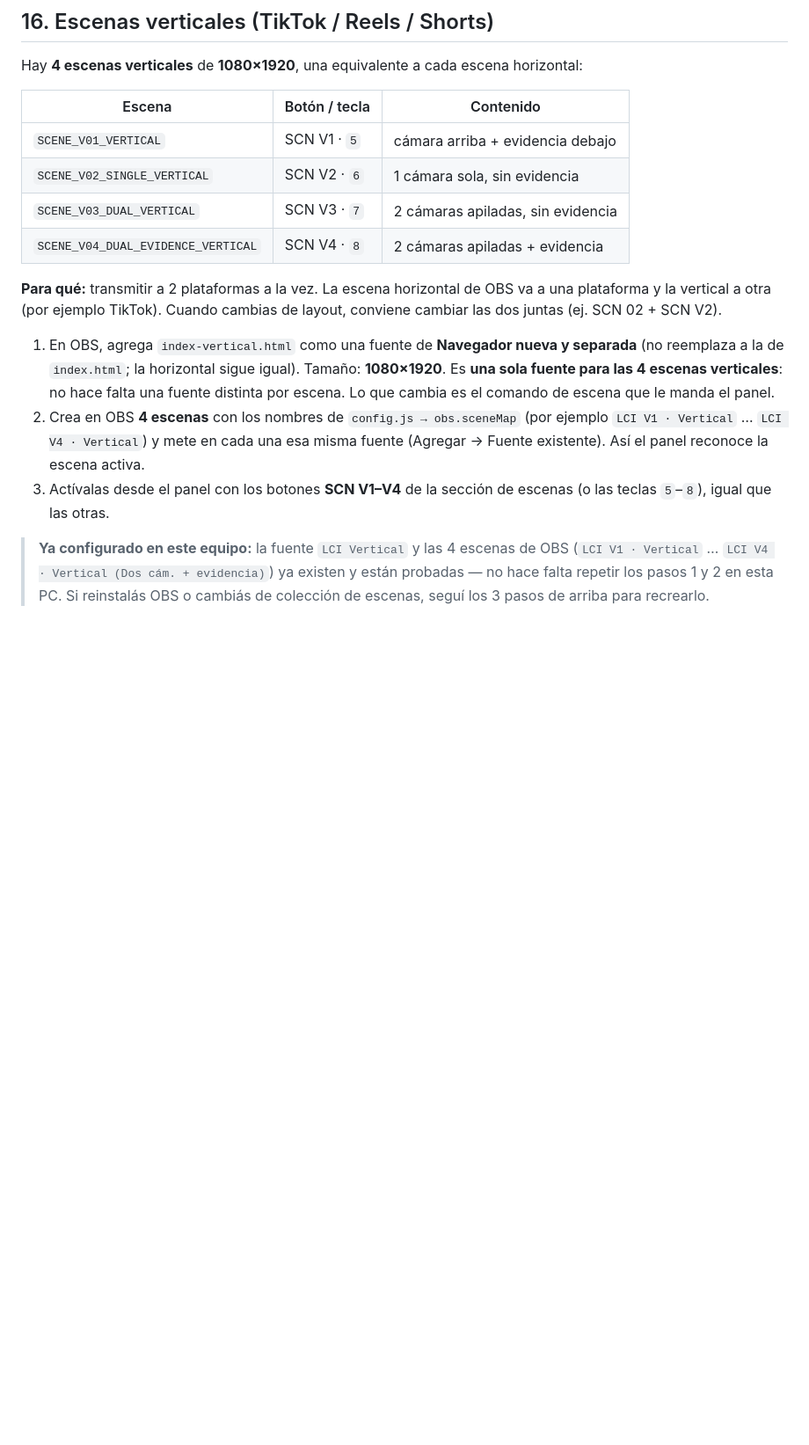
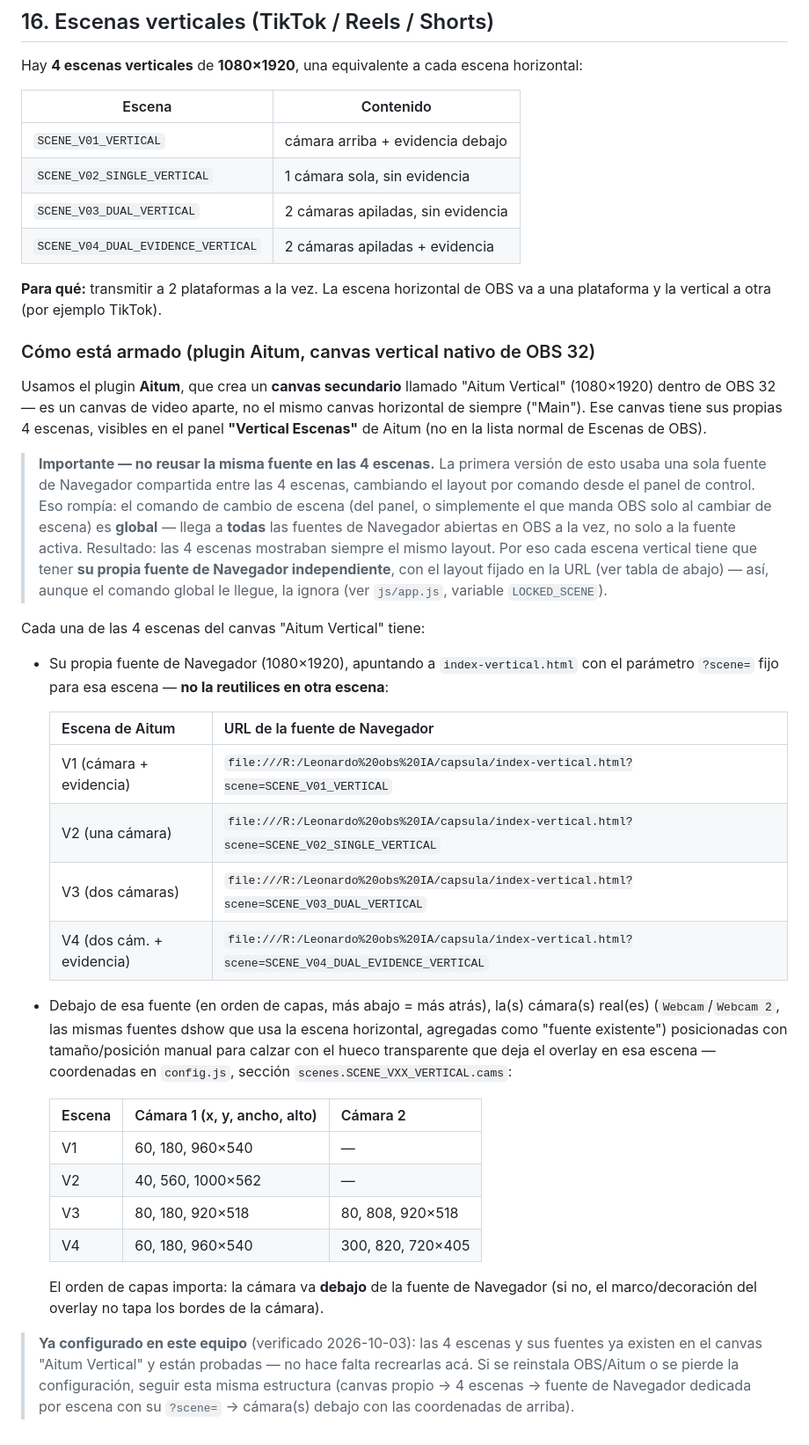
Before and after one commit to studiodevsandbox/capsula-insolita, a Markdown page: README.md, the part around the change. Shown at 88% size. Drawn GitHub-style; blank space fills up the shorter version.

Commit message:
Reescribe la sección de escenas verticales con la config real (Aitum)
La sección 16 describía el método viejo (una fuente compartida entre
las 4 escenas) que es justo el que causaba el bug de hoy: el comando
de cambio de escena es global y pisaba las 4 por igual. Se documenta
la estructura real que quedó funcionando — canvas "Aitum Vertical"
con 4 escenas, cada una con su propia fuente de Navegador (URL con
?scene= fijo) y las cámaras debajo con sus coordenadas exactas.

Co-Authored-By: Claude Sonnet 5 <noreply@anthropic.com>

```diff
--- a/README.md
+++ b/README.md
@@ -267,28 +267,62 @@ Puerto configurable en `config.js → obs.bridgePort` (por defecto 8787).
 
 Hay **4 escenas verticales** de **1080×1920**, una equivalente a cada escena horizontal:
 
-| Escena | Botón / tecla | Contenido |
-|---|---|---|
-| `SCENE_V01_VERTICAL` | SCN V1 · `5` | cámara arriba + evidencia debajo |
-| `SCENE_V02_SINGLE_VERTICAL` | SCN V2 · `6` | 1 cámara sola, sin evidencia |
-| `SCENE_V03_DUAL_VERTICAL` | SCN V3 · `7` | 2 cámaras apiladas, sin evidencia |
-| `SCENE_V04_DUAL_EVIDENCE_VERTICAL` | SCN V4 · `8` | 2 cámaras apiladas + evidencia |
+| Escena | Contenido |
+|---|---|
+| `SCENE_V01_VERTICAL` | cámara arriba + evidencia debajo |
+| `SCENE_V02_SINGLE_VERTICAL` | 1 cámara sola, sin evidencia |
+| `SCENE_V03_DUAL_VERTICAL` | 2 cámaras apiladas, sin evidencia |
+| `SCENE_V04_DUAL_EVIDENCE_VERTICAL` | 2 cámaras apiladas + evidencia |
 
 **Para qué:** transmitir a 2 plataformas a la vez. La escena horizontal de OBS va a una
-plataforma y la vertical a otra (por ejemplo TikTok). Cuando cambias de layout, conviene
-cambiar las dos juntas (ej. SCN 02 + SCN V2).
+plataforma y la vertical a otra (por ejemplo TikTok).
 
-1. En OBS, agrega `index-vertical.html` como una fuente de **Navegador nueva y separada**
-   (no reemplaza a la de `index.html`; la horizontal sigue igual). Tamaño: **1080×1920**.
-   Es **una sola fuente para las 4 escenas verticales**: no hace falta una fuente distinta
-   por escena. Lo que cambia es el comando de escena que le manda el panel.
-2. Crea en OBS **4 escenas** con los nombres de `config.js → obs.sceneMap`
-   (por ejemplo `LCI V1 · Vertical` … `LCI V4 · Vertical`) y mete en cada una esa misma
-   fuente (Agregar → Fuente existente). Así el panel reconoce la escena activa.
-3. Actívalas desde el panel con los botones **SCN V1–V4** de la sección de escenas
-   (o las teclas `5`–`8`), igual que las otras.
+### Cómo está armado (plugin Aitum, canvas vertical nativo de OBS 32)
 
-> **Ya configurado en este equipo:** la fuente `LCI Vertical` y las 4 escenas de OBS
-> (`LCI V1 · Vertical` … `LCI V4 · Vertical (Dos cám. + evidencia)`) ya existen y están
-> probadas — no hace falta repetir los pasos 1 y 2 en esta PC. Si reinstalás OBS o cambiás
-> de colección de escenas, seguí los 3 pasos de arriba para recrearlo.
+Usamos el plugin **Aitum**, que crea un **canvas secundario** llamado "Aitum Vertical"
+(1080×1920) dentro de OBS 32 — es un canvas de video aparte, no el mismo canvas
+horizontal de siempre ("Main"). Ese canvas tiene sus propias 4 escenas, visibles en el
+panel **"Vertical Escenas"** de Aitum (no en la lista normal de Escenas de OBS).
+
+> **Importante — no reusar la misma fuente en las 4 escenas.** La primera versión de esto
+> usaba una sola fuente de Navegador compartida entre las 4 escenas, cambiando el layout
+> por comando desde el panel de control. Eso rompía: el comando de cambio de escena (del
+> panel, o simplemente el que manda OBS solo al cambiar de escena) es **global** — llega a
+> **todas** las fuentes de Navegador abiertas en OBS a la vez, no solo a la fuente activa.
+> Resultado: las 4 escenas mostraban siempre el mismo layout. Por eso cada escena vertical
+> tiene que tener **su propia fuente de Navegador independiente**, con el layout fijado en
+> la URL (ver tabla de abajo) — así, aunque el comando global le llegue, la ignora (ver
+> `js/app.js`, variable `LOCKED_SCENE`).
+
+Cada una de las 4 escenas del canvas "Aitum Vertical" tiene:
+- Su propia fuente de Navegador (1080×1920), apuntando a `index-vertical.html` con el
+  parámetro `?scene=` fijo para esa escena — **no la reutilices en otra escena**:
+
+  | Escena de Aitum | URL de la fuente de Navegador |
+  |---|---|
+  | V1 (cámara + evidencia) | `file:///R:/Leonardo%20obs%20IA/capsula/index-vertical.html?scene=SCENE_V01_VERTICAL` |
+  | V2 (una cámara) | `file:///R:/Leonardo%20obs%20IA/capsula/index-vertical.html?scene=SCENE_V02_SINGLE_VERTICAL` |
+  | V3 (dos cámaras) | `file:///R:/Leonardo%20obs%20IA/capsula/index-vertical.html?scene=SCENE_V03_DUAL_VERTICAL` |
+  | V4 (dos cám. + evidencia) | `file:///R:/Leonardo%20obs%20IA/capsula/index-vertical.html?scene=SCENE_V04_DUAL_EVIDENCE_VERTICAL` |
+
+- Debajo de esa fuente (en orden de capas, más abajo = más atrás), la(s) cámara(s) real(es)
+  (`Webcam`/`Webcam 2`, las mismas fuentes dshow que usa la escena horizontal, agregadas
+  como "fuente existente") posicionadas con tamaño/posición manual para calzar con el
+  hueco transparente que deja el overlay en esa escena — coordenadas en `config.js`,
+  sección `scenes.SCENE_VXX_VERTICAL.cams`:
+
+  | Escena | Cámara 1 (x, y, ancho, alto) | Cámara 2 |
+  |---|---|---|
+  | V1 | 60, 180, 960×540 | — |
+  | V2 | 40, 560, 1000×562 | — |
+  | V3 | 80, 180, 920×518 | 80, 808, 920×518 |
+  | V4 | 60, 180, 960×540 | 300, 820, 720×405 |
+
+  El orden de capas importa: la cámara va **debajo** de la fuente de Navegador (si no, el
+  marco/decoración del overlay no tapa los bordes de la cámara).
+
+> **Ya configurado en este equipo** (verificado 2026-10-03): las 4 escenas y sus fuentes
+> ya existen en el canvas "Aitum Vertical" y están probadas — no hace falta recrearlas acá.
+> Si se reinstala OBS/Aitum o se pierde la configuración, seguir esta misma estructura
+> (canvas propio → 4 escenas → fuente de Navegador dedicada por escena con su `?scene=`
+> → cámara(s) debajo con las coordenadas de arriba).
```
